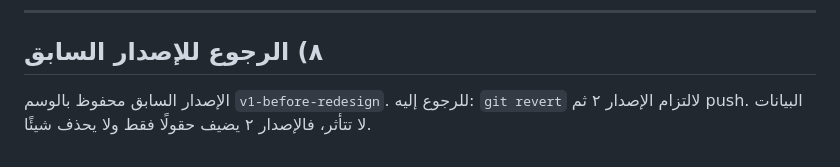
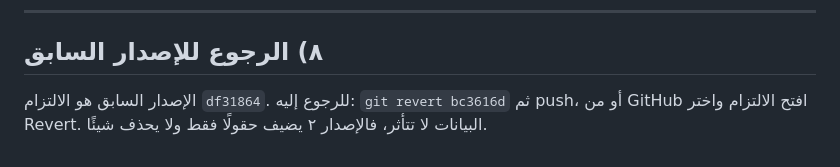
Before and after one commit to AhmedSharafaddin/Ahmed-Track-, a Markdown page: README.md, the part around the change. Rendered like a GitHub page.

Commit message:
README: طريقة الرجوع للإصدار السابق
Co-Authored-By: Claude Opus 5.5 <noreply@anthropic.com>
Claude-Session: https://claude.ai/code/session_01J9omn1HqSXUg8LDuqphAPe

```diff
--- a/README.md
+++ b/README.md
@@ -134,4 +134,4 @@ firestore.rules       قواعد الحماية في Firebase
 
 ## ٨) الرجوع للإصدار السابق
 
-الإصدار السابق محفوظ بالوسم `v1-before-redesign`. للرجوع إليه: `git revert` لالتزام الإصدار ٢ ثم push. البيانات لا تتأثر، فالإصدار ٢ يضيف حقولًا فقط ولا يحذف شيئًا.
+الإصدار السابق هو الالتزام `df31864`. للرجوع إليه: `git revert bc3616d` ثم push، أو من GitHub افتح الالتزام واختر Revert. البيانات لا تتأثر، فالإصدار ٢ يضيف حقولًا فقط ولا يحذف شيئًا.
```
